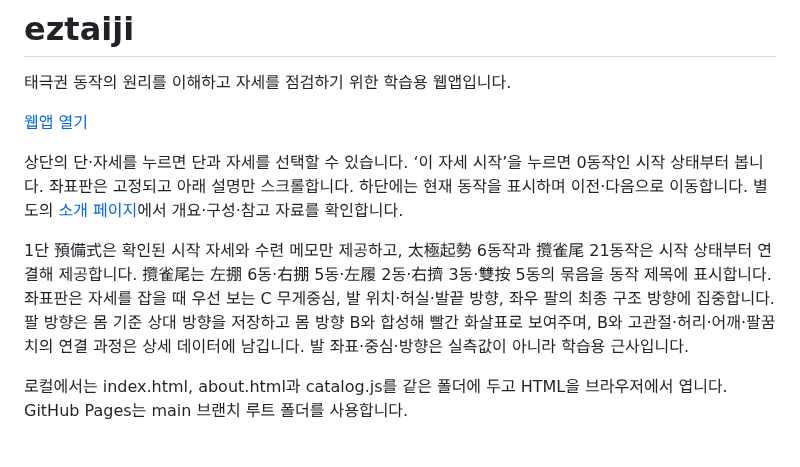
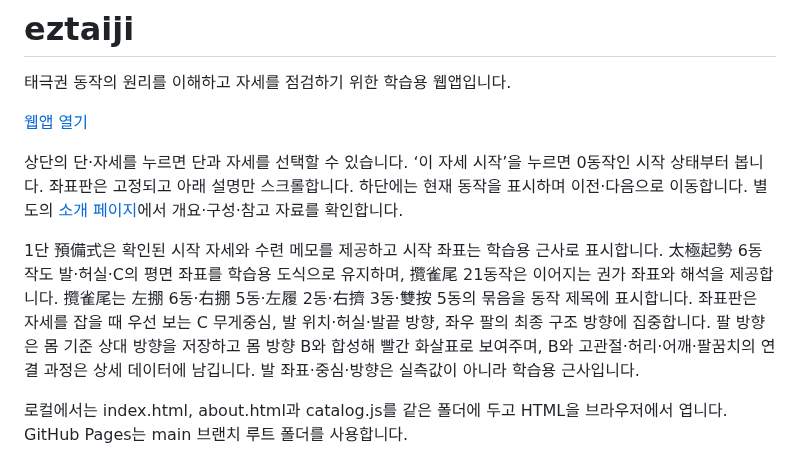
Before and after one commit to winterrainlee/eztaiji, a Markdown page: README.md, the part around the change. Rendered like a GitHub page.

Commit message:
Document restored coordinate guides in README

```diff
--- a/README.md
+++ b/README.md
@@ -6,7 +6,7 @@
 
 상단의 단·자세를 누르면 단과 자세를 선택할 수 있습니다. ‘이 자세 시작’을 누르면 0동작인 시작 상태부터 봅니다. 좌표판은 고정되고 아래 설명만 스크롤합니다. 하단에는 현재 동작을 표시하며 이전·다음으로 이동합니다. 별도의 [소개 페이지](https://winterrainlee.github.io/eztaiji/about.html)에서 개요·구성·참고 자료를 확인합니다.
 
-1단 預備式은 확인된 시작 자세와 수련 메모만 제공하고, 太極起勢 6동작과 攬雀尾 21동작은 시작 상태부터 연결해 제공합니다. 攬雀尾는 左掤 6동·右掤 5동·左履 2동·右擠 3동·雙按 5동의 묶음을 동작 제목에 표시합니다. 좌표판은 자세를 잡을 때 우선 보는 C 무게중심, 발 위치·허실·발끝 방향, 좌우 팔의 최종 구조 방향에 집중합니다. 팔 방향은 몸 기준 상대 방향을 저장하고 몸 방향 B와 합성해 빨간 화살표로 보여주며, B와 고관절·허리·어깨·팔꿈치의 연결 과정은 상세 데이터에 남깁니다. 발 좌표·중심·방향은 실측값이 아니라 학습용 근사입니다.
+1단 預備式은 확인된 시작 자세와 수련 메모를 제공하고 시작 좌표는 학습용 근사로 표시합니다. 太極起勢 6동작도 발·허실·C의 평면 좌표를 학습용 도식으로 유지하며, 攬雀尾 21동작은 이어지는 권가 좌표와 해석을 제공합니다. 攬雀尾는 左掤 6동·右掤 5동·左履 2동·右擠 3동·雙按 5동의 묶음을 동작 제목에 표시합니다. 좌표판은 자세를 잡을 때 우선 보는 C 무게중심, 발 위치·허실·발끝 방향, 좌우 팔의 최종 구조 방향에 집중합니다. 팔 방향은 몸 기준 상대 방향을 저장하고 몸 방향 B와 합성해 빨간 화살표로 보여주며, B와 고관절·허리·어깨·팔꿈치의 연결 과정은 상세 데이터에 남깁니다. 발 좌표·중심·방향은 실측값이 아니라 학습용 근사입니다.
 
 로컬에서는 index.html, about.html과 catalog.js를 같은 폴더에 두고 HTML을 브라우저에서 엽니다. GitHub Pages는 main 브랜치 루트 폴더를 사용합니다.
 
```
